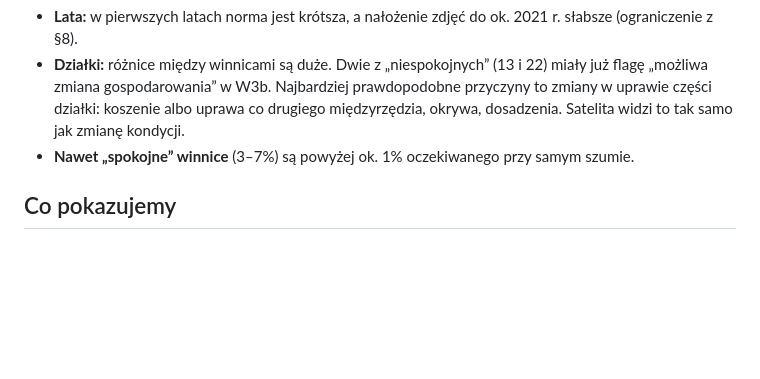
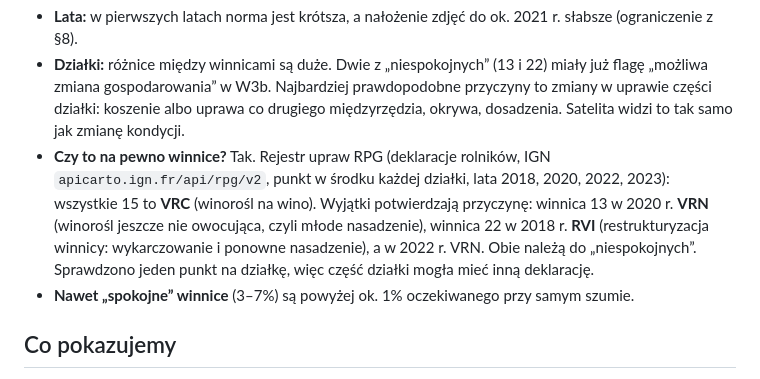
Before and after one commit to geoworldlook/agriscreen, a Markdown page: docs/evidence/W3c_wyniki.md, the part around the change. Rendered like a GitHub page; blank space fills up the shorter version.

Commit message:
docs(W3c): RPG crop register confirms all 15 parcels are vineyards; replanting in 13 and 22
Co-Authored-By: Claude Opus 5.5 <noreply@anthropic.com>
Claude-Session: https://claude.ai/code/session_01NqEaoBX4rDwixNfVscv9s5

```diff
--- a/docs/evidence/W3c_wyniki.md
+++ b/docs/evidence/W3c_wyniki.md
@@ -58,6 +58,12 @@ Policzone z `w3c_summary.csv` po zobaczeniu wyników; służy tylko do planowani
 - **Działki:** różnice między winnicami są duże. Dwie z „niespokojnych” (13 i 22) miały już flagę „możliwa zmiana
   gospodarowania” w W3b. Najbardziej prawdopodobne przyczyny to zmiany w uprawie części działki: koszenie albo
   uprawa co drugiego międzyrzędzia, okrywa, dosadzenia. Satelita widzi to tak samo jak zmianę kondycji.
+- **Czy to na pewno winnice?** Tak. Rejestr upraw RPG (deklaracje rolników, IGN `apicarto.ign.fr/api/rpg/v2`,
+  punkt w środku każdej działki, lata 2018, 2020, 2022, 2023): wszystkie 15 to **VRC** (winorośl na wino).
+  Wyjątki potwierdzają przyczynę: winnica 13 w 2020 r. **VRN** (winorośl jeszcze nie owocująca, czyli młode
+  nasadzenie), winnica 22 w 2018 r. **RVI** (restrukturyzacja winnicy: wykarczowanie i ponowne nasadzenie),
+  a w 2022 r. VRN. Obie należą do „niespokojnych”. Sprawdzono jeden punkt na działkę, więc część działki mogła
+  mieć inną deklarację.
 - **Nawet „spokojne” winnice** (3–7%) są powyżej ok. 1% oczekiwanego przy samym szumie.
 
 ## Co pokazujemy
```
